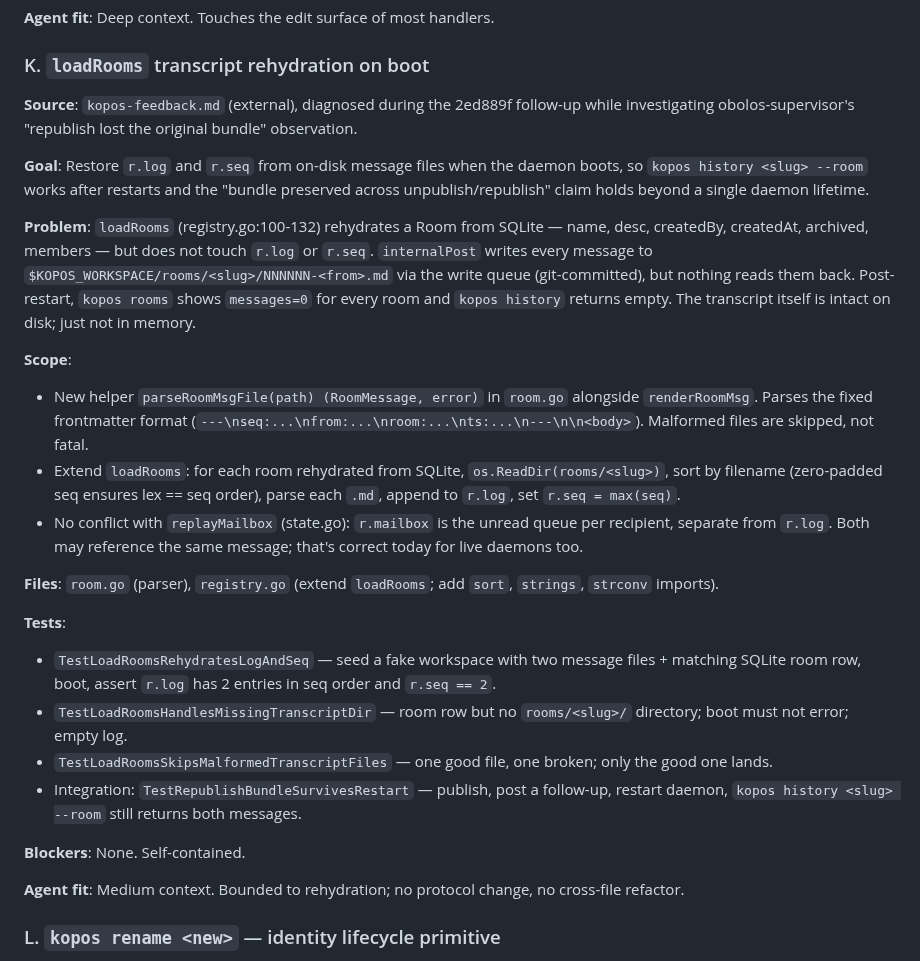
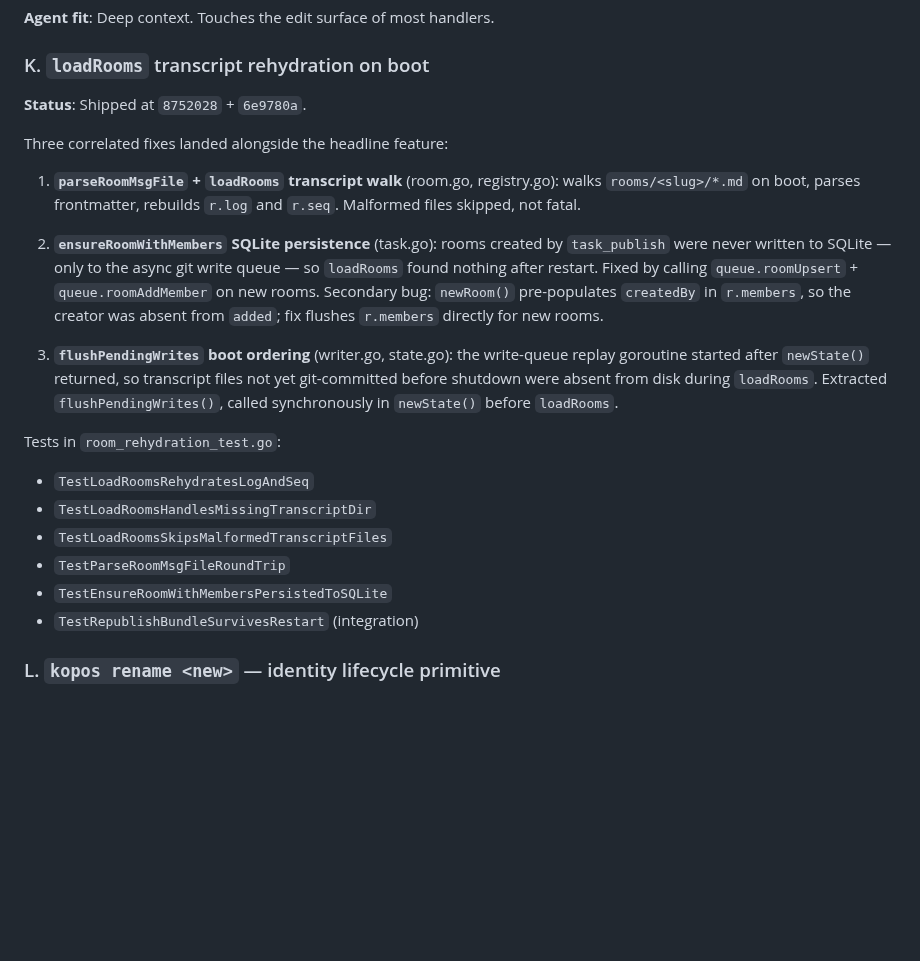
Before and after one commit to VeryBigThings/lalia, a Markdown page: BACKLOG.md, the part around the change. GitHub-like rendering; blank space fills up the shorter version.

Commit message:
docs: mark workstream K shipped in BACKLOG.md
Co-Authored-By: Claude Sonnet 4.6 (1M context) <noreply@anthropic.com>

```diff
--- a/BACKLOG.md
+++ b/BACKLOG.md
@@ -742,57 +742,38 @@ handlers.
 
 ### K. `loadRooms` transcript rehydration on boot
 
-**Source**: `kopos-feedback.md` (external), diagnosed during the
-2ed889f follow-up while investigating obolos-supervisor's
-"republish lost the original bundle" observation.
+**Status**: Shipped at `8752028` + `6e9780a`.
 
-**Goal**: Restore `r.log` and `r.seq` from on-disk message files
-when the daemon boots, so `kopos history <slug> --room` works
-after restarts and the "bundle preserved across
-unpublish/republish" claim holds beyond a single daemon lifetime.
+Three correlated fixes landed alongside the headline feature:
 
-**Problem**: `loadRooms` (registry.go:100-132) rehydrates a Room
-from SQLite — name, desc, createdBy, createdAt, archived, members
-— but does not touch `r.log` or `r.seq`. `internalPost` writes
-every message to `$KOPOS_WORKSPACE/rooms/<slug>/NNNNNN-<from>.md`
-via the write queue (git-committed), but nothing reads them back.
-Post-restart, `kopos rooms` shows `messages=0` for every room and
-`kopos history` returns empty. The transcript itself is intact on
-disk; just not in memory.
+1. **`parseRoomMsgFile` + `loadRooms` transcript walk** (room.go,
+   registry.go): walks `rooms/<slug>/*.md` on boot, parses
+   frontmatter, rebuilds `r.log` and `r.seq`. Malformed files
+   skipped, not fatal.
 
-**Scope**:
-- New helper `parseRoomMsgFile(path) (RoomMessage, error)` in
-  `room.go` alongside `renderRoomMsg`. Parses the fixed frontmatter
-  format (`---\nseq:...\nfrom:...\nroom:...\nts:...\n---\n\n<body>`).
-  Malformed files are skipped, not fatal.
-- Extend `loadRooms`: for each room rehydrated from SQLite,
-  `os.ReadDir(rooms/<slug>)`, sort by filename (zero-padded seq
-  ensures lex == seq order), parse each `.md`, append to `r.log`,
-  set `r.seq = max(seq)`.
-- No conflict with `replayMailbox` (state.go): `r.mailbox` is the
-  unread queue per recipient, separate from `r.log`. Both may
-  reference the same message; that's correct today for live
-  daemons too.
+2. **`ensureRoomWithMembers` SQLite persistence** (task.go): rooms
+   created by `task_publish` were never written to SQLite — only
+   to the async git write queue — so `loadRooms` found nothing
+   after restart. Fixed by calling `queue.roomUpsert` +
+   `queue.roomAddMember` on new rooms. Secondary bug: `newRoom()`
+   pre-populates `createdBy` in `r.members`, so the creator was
+   absent from `added`; fix flushes `r.members` directly for new
+   rooms.
 
-**Files**: `room.go` (parser), `registry.go` (extend `loadRooms`;
-add `sort`, `strings`, `strconv` imports).
+3. **`flushPendingWrites` boot ordering** (writer.go, state.go):
+   the write-queue replay goroutine started after `newState()`
+   returned, so transcript files not yet git-committed before
+   shutdown were absent from disk during `loadRooms`. Extracted
+   `flushPendingWrites()`, called synchronously in `newState()`
+   before `loadRooms`.
 
-**Tests**:
-- `TestLoadRoomsRehydratesLogAndSeq` — seed a fake workspace with
-  two message files + matching SQLite room row, boot, assert
-  `r.log` has 2 entries in seq order and `r.seq == 2`.
-- `TestLoadRoomsHandlesMissingTranscriptDir` — room row but no
-  `rooms/<slug>/` directory; boot must not error; empty log.
-- `TestLoadRoomsSkipsMalformedTranscriptFiles` — one good file,
-  one broken; only the good one lands.
-- Integration: `TestRepublishBundleSurvivesRestart` — publish, post
-  a follow-up, restart daemon, `kopos history <slug> --room` still
-  returns both messages.
-
-**Blockers**: None. Self-contained.
-
-**Agent fit**: Medium context. Bounded to rehydration; no protocol
-change, no cross-file refactor.
+Tests in `room_rehydration_test.go`:
+- `TestLoadRoomsRehydratesLogAndSeq`
+- `TestLoadRoomsHandlesMissingTranscriptDir`
+- `TestLoadRoomsSkipsMalformedTranscriptFiles`
+- `TestParseRoomMsgFileRoundTrip`
+- `TestEnsureRoomWithMembersPersistedToSQLite`
+- `TestRepublishBundleSurvivesRestart` (integration)
 
 ### L. `kopos rename <new>` — identity lifecycle primitive
 
```
